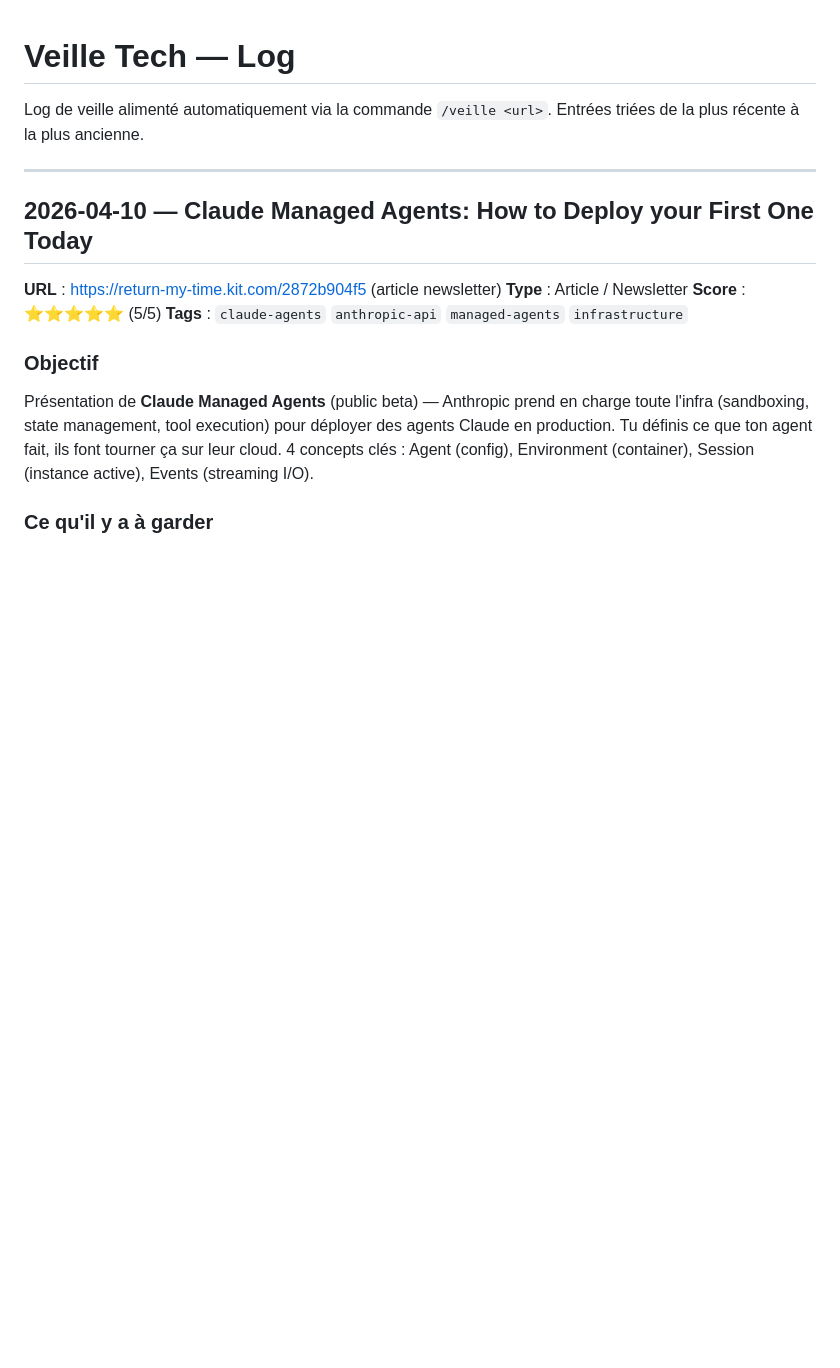
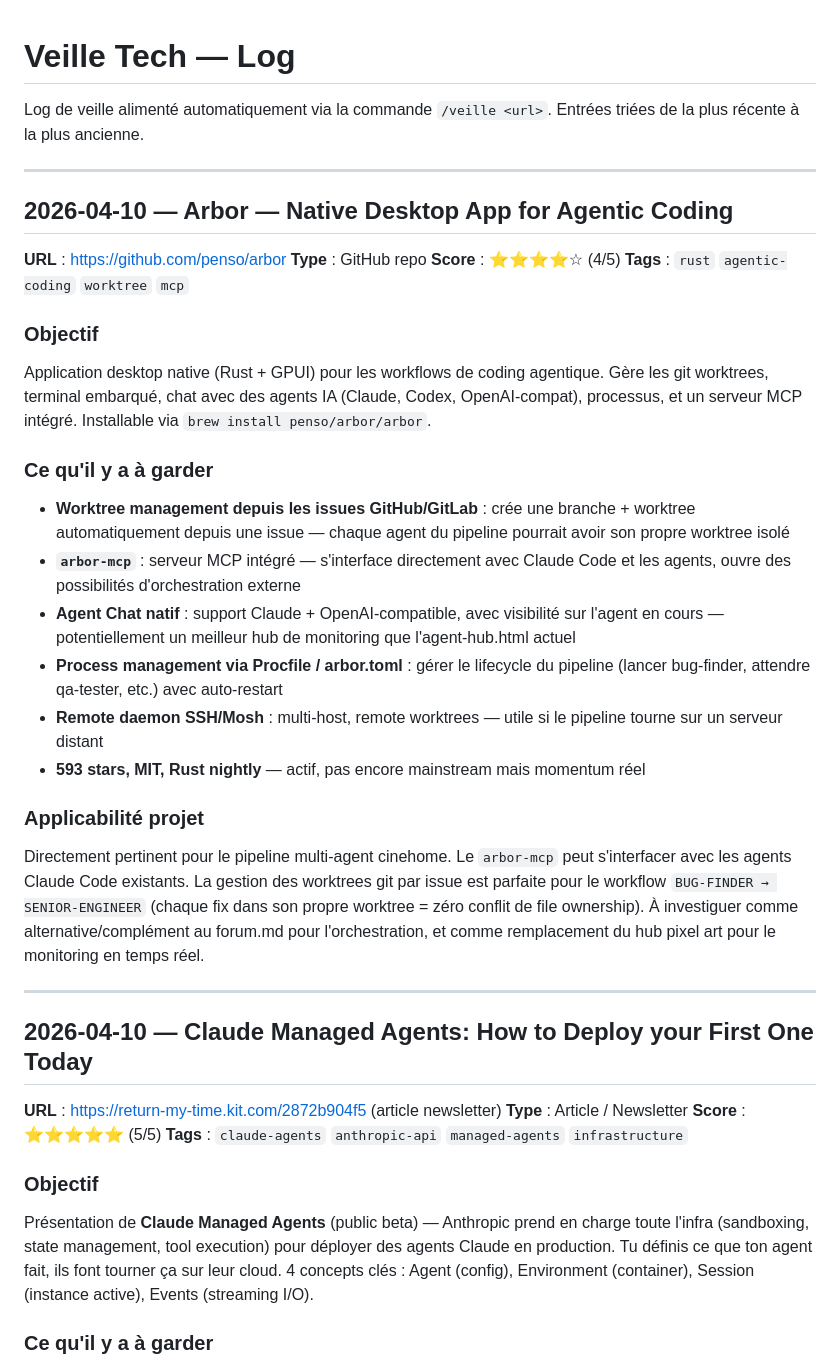
Before and after one commit to a-foutoyet/veille-tech, a Markdown page: veille-log.md, the part around the change. Drawn GitHub-style; blank space fills up the shorter version.

Commit message:
veille: Arbor — native desktop app for agentic coding (Rust+GPUI, worktrees, MCP)

```diff
--- a/veille-log.md
+++ b/veille-log.md
@@ -2,6 +2,29 @@
 
 Log de veille alimenté automatiquement via la commande `/veille <url>`.
 Entrées triées de la plus récente à la plus ancienne.
+
+---
+
+## 2026-04-10 — Arbor — Native Desktop App for Agentic Coding
+
+**URL** : https://github.com/penso/arbor
+**Type** : GitHub repo
+**Score** : ⭐⭐⭐⭐☆ (4/5)
+**Tags** : `rust` `agentic-coding` `worktree` `mcp`
+
+### Objectif
+Application desktop native (Rust + GPUI) pour les workflows de coding agentique. Gère les git worktrees, terminal embarqué, chat avec des agents IA (Claude, Codex, OpenAI-compat), processus, et un serveur MCP intégré. Installable via `brew install penso/arbor/arbor`.
+
+### Ce qu'il y a à garder
+- **Worktree management depuis les issues GitHub/GitLab** : crée une branche + worktree automatiquement depuis une issue — chaque agent du pipeline pourrait avoir son propre worktree isolé
+- **`arbor-mcp`** : serveur MCP intégré — s'interface directement avec Claude Code et les agents, ouvre des possibilités d'orchestration externe
+- **Agent Chat natif** : support Claude + OpenAI-compatible, avec visibilité sur l'agent en cours — potentiellement un meilleur hub de monitoring que l'agent-hub.html actuel
+- **Process management via Procfile / arbor.toml** : gérer le lifecycle du pipeline (lancer bug-finder, attendre qa-tester, etc.) avec auto-restart
+- **Remote daemon SSH/Mosh** : multi-host, remote worktrees — utile si le pipeline tourne sur un serveur distant
+- **593 stars, MIT, Rust nightly** — actif, pas encore mainstream mais momentum réel
+
+### Applicabilité projet
+Directement pertinent pour le pipeline multi-agent cinehome. Le `arbor-mcp` peut s'interfacer avec les agents Claude Code existants. La gestion des worktrees git par issue est parfaite pour le workflow `BUG-FINDER → SENIOR-ENGINEER` (chaque fix dans son propre worktree = zéro conflit de file ownership). À investiguer comme alternative/complément au forum.md pour l'orchestration, et comme remplacement du hub pixel art pour le monitoring en temps réel.
 
 ---
 
```
